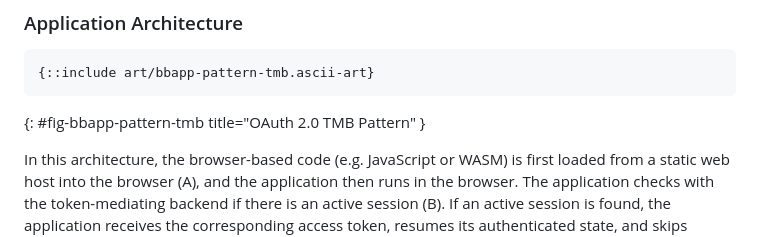
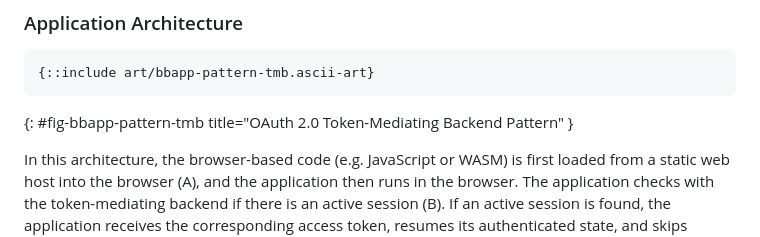
Before and after one commit to oauth-wg/oauth-browser-based-apps, a Markdown page: draft-ietf-oauth-browser-based-apps.md, the part around the change. Rendered like a GitHub page.

Commit message:
change figure 2 description

```diff
--- a/draft-ietf-oauth-browser-based-apps.md
+++ b/draft-ietf-oauth-browser-based-apps.md
@@ -589,7 +589,7 @@ If an attacker is able to execute malicious code within the application, the app
 ~~~ aasvg
 {::include art/bbapp-pattern-tmb.ascii-art}
 ~~~
-{: #fig-bbapp-pattern-tmb title="OAuth 2.0 TMB Pattern" }
+{: #fig-bbapp-pattern-tmb title="OAuth 2.0 Token-Mediating Backend Pattern" }
 
 
 In this architecture, the browser-based code (e.g. JavaScript or WASM) is first loaded from a static web host into the browser (A), and the application then runs in the browser. The application checks with the token-mediating backend if there is an active session (B). If an active session is found, the application receives the corresponding access token, resumes its authenticated state, and skips forward to step J.
```
